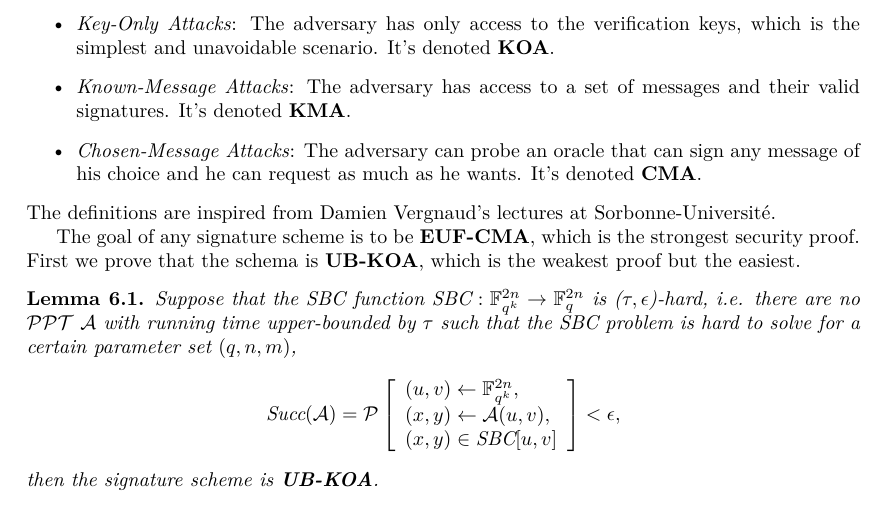
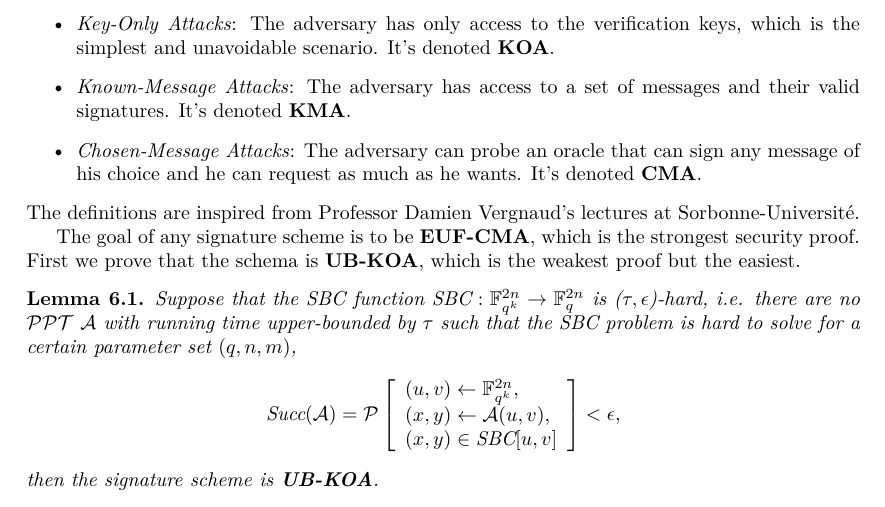
Before and after one commit to paolo944/rapport_M2, a LaTeX document (rapport.tex): part of page 13 of 20, cut so that both start at the same text. Compiled offline with pdfLaTeX.

Commit message:
minor updates

```diff
--- a/rapport.tex
+++ b/rapport.tex
@@ -519,7 +519,7 @@
 			\item \textit{Known-Message Attacks}: The adversary has access to a set of messages and their valid signatures. It's denoted \textbf{KMA}.
 			\item \textit{Chosen-Message Attacks}: The adversary can probe an oracle that can sign any message of his choice and he can request as much as he wants. It's denoted \textbf{CMA}.
 		\end{itemize}
-		The definitions are inspired from Damien Vergnaud's lectures at Sorbonne-Université.
+		The definitions are inspired from Professor Damien Vergnaud's lectures at Sorbonne-Université.
 
 		The goal of any signature scheme is to be \textbf{EUF-CMA}, which is the strongest security proof. First we prove that the schema is \textbf{UB-KOA}, which is the weakest proof but the easiest.
 
```
